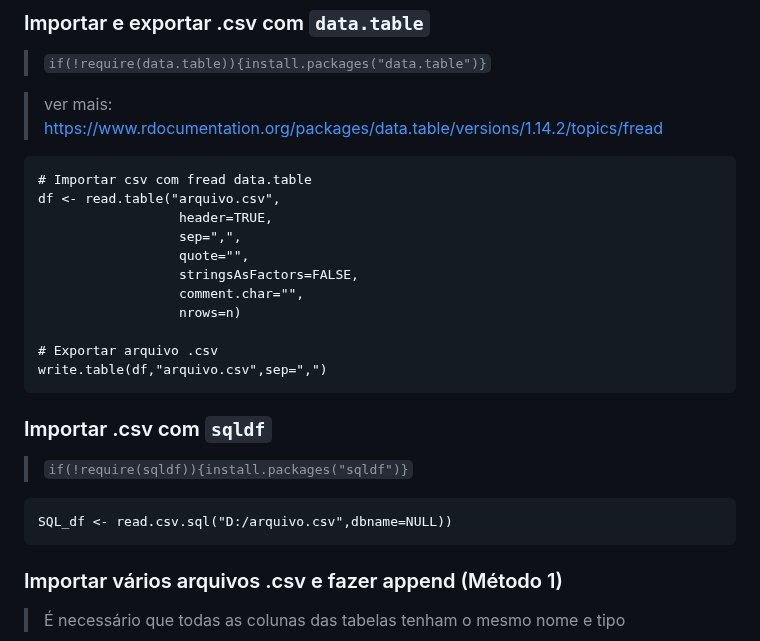
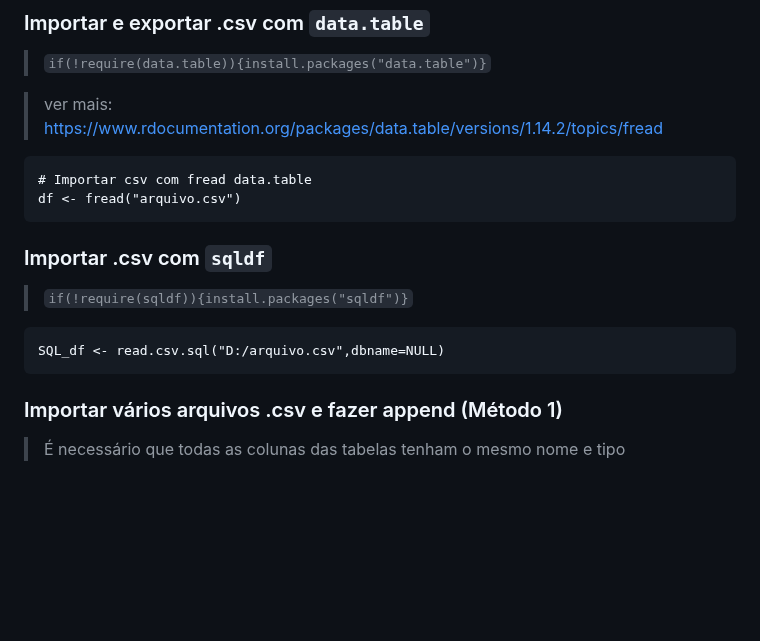
Before and after one commit to silviopaula/Comandos_Codigos, a Markdown page: Comandos R.md, the part around the change. Rendered like a GitHub page; blank space fills up the shorter version.

````diff
--- a/Comandos R.md
+++ b/Comandos R.md
@@ -1892,22 +1892,13 @@ write_dta(df, "D:/Arquivo.dta")
 > ver mais:  https://www.rdocumentation.org/packages/data.table/versions/1.14.2/topics/fread
 ```
 # Importar csv com fread data.table
-df <- read.table("arquivo.csv",
-                  header=TRUE,
-                  sep=",",
-                  quote="",
-                  stringsAsFactors=FALSE,
-                  comment.char="",
-                  nrows=n)
-
-# Exportar arquivo .csv
-write.table(df,"arquivo.csv",sep=",")
+df <- fread("arquivo.csv")
 ```
 
 ### Importar .csv com  `sqldf`
 >  `if(!require(sqldf)){install.packages("sqldf")}`
 ```
-SQL_df <- read.csv.sql("D:/arquivo.csv",dbname=NULL))
+SQL_df <- read.csv.sql("D:/arquivo.csv",dbname=NULL)
 ```
 
 ### Importar vários arquivos .csv e fazer append (Método 1)
````
